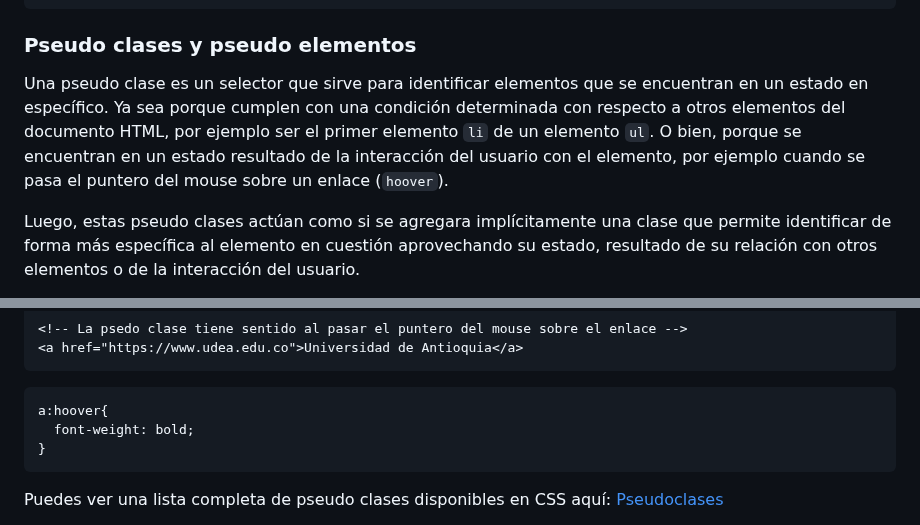
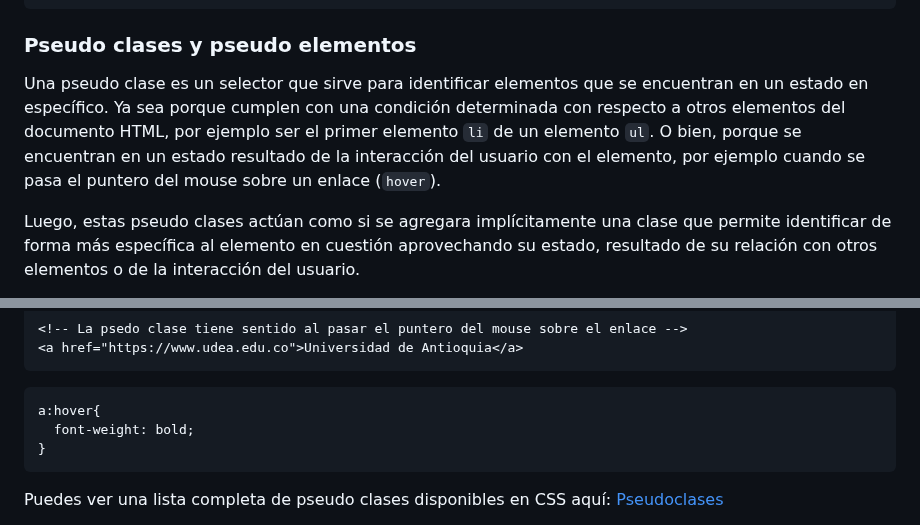
Before and after one commit to camilocorreaUdeA/Programacion_Web_2023_2, a Markdown page: Frontend/CSS_2.md, 2 parts joined by grey strips. Rendered like a GitHub page.

````diff
--- a/Frontend/CSS_2.md
+++ b/Frontend/CSS_2.md
@@ -126,7 +126,7 @@ em,
 
 ### Pseudo clases y pseudo elementos
 
-Una pseudo clase es un selector que sirve para identificar elementos que se encuentran en un estado en específico. Ya sea porque cumplen con una condición determinada con respecto a otros elementos del documento HTML, por ejemplo ser el primer elemento <code>li</code> de un elemento <code>ul</code>. O bien, porque se encuentran en un estado resultado de la interacción del usuario con el elemento, por ejemplo cuando se pasa el puntero del mouse sobre un enlace (<code>hoover</code>).
+Una pseudo clase es un selector que sirve para identificar elementos que se encuentran en un estado en específico. Ya sea porque cumplen con una condición determinada con respecto a otros elementos del documento HTML, por ejemplo ser el primer elemento <code>li</code> de un elemento <code>ul</code>. O bien, porque se encuentran en un estado resultado de la interacción del usuario con el elemento, por ejemplo cuando se pasa el puntero del mouse sobre un enlace (<code>hover</code>).
 
 Luego, estas pseudo clases actúan como si se agregara implícitamente una clase que permite identificar de forma más específica al elemento en cuestión aprovechando su estado, resultado de su relación con otros elementos o de la interacción del usuario.
 
@@ -152,7 +152,7 @@ Un ejemplo por interacción del usuario con el elemento
 <a href="https://www.udea.edu.co">Universidad de Antioquia</a>
 ```
 ```css
-a:hoover{
+a:hover{
   font-weight: bold;
 }
 ```
````
